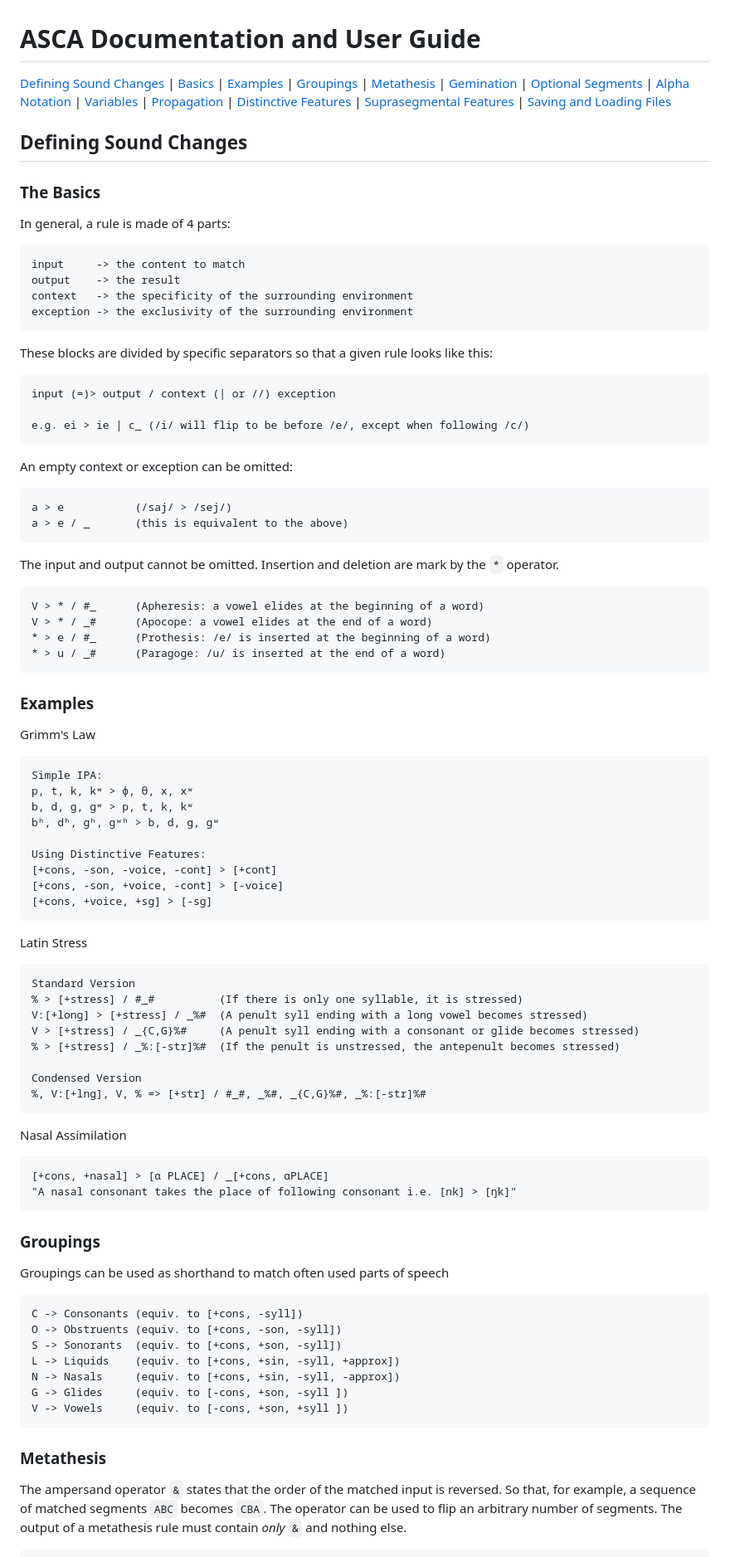
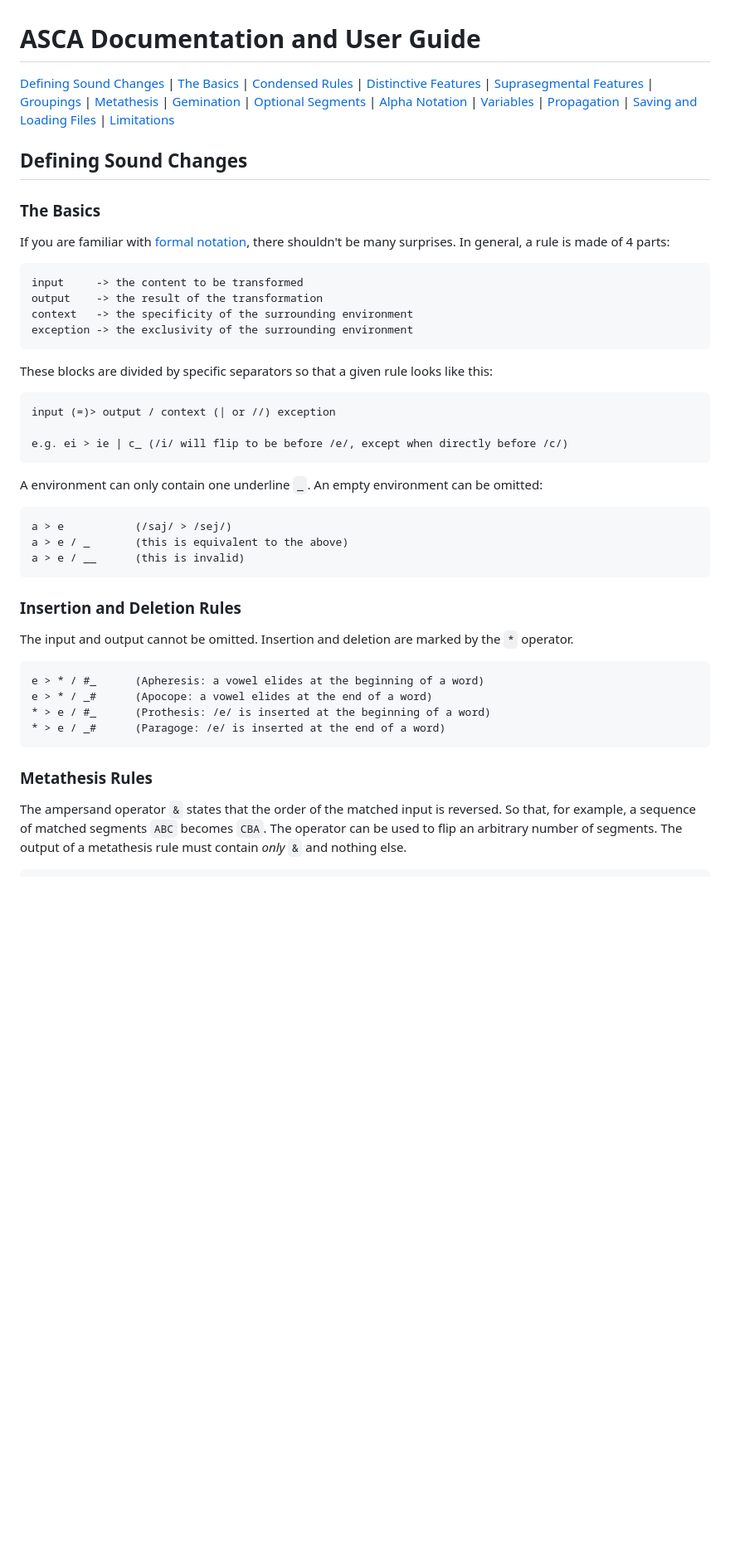
Before and after one commit to j624364/asca-rust, a Markdown page: doc.md, the part around the change printed below. Shown: that part at 83% size. Drawn GitHub-style; blank space fills up the shorter version.

````diff
--- a/doc.md
+++ b/doc.md
@@ -1,16 +1,16 @@
 # ASCA Documentation and User Guide
-[Defining Sound Changes](#Defining-Sound-Changes) |
-[Basics](#Basics) | [Examples](#Examples) | [Groupings](#Groupings) | [Metathesis](#Metathesis) | [Gemination](#Gemination) | [Optional Segments](#Optional-Segments) | [Alpha Notation](#Alpha-Notation) | [Variables](#Variables) | [Propagation](#Propagation) |
-[Distinctive Features](#Distinctive-Features) |
-[Suprasegmental Features](#Suprasegmental-Features) | [Saving and Loading Files](#saving-and-loading-files)
+[Defining Sound Changes](#defining-sound-changes) | [The Basics](#the-basics) | [Condensed Rules](#condensed-rules)
+| [Distinctive Features](#distinctive-features) | [Suprasegmental Features](#suprasegmental-features)
+| [Groupings](#groupings) | [Metathesis](#metathesis) | [Gemination](#gemination) | [Optional Segments](#optional-segments) | [Alpha Notation](#alpha-notation) | [Variables](#variables) | [Propagation](#propagation)
+ | [Saving and Loading Files](#saving-and-loading-files) | [Limitations](#limitations)
 ## Defining Sound Changes
 
 ### The Basics
-
+If you are familiar with [formal notation](https://en.wikipedia.org/wiki/Phonological_rule), there shouldn't be many surprises.
 In general, a rule is made of 4 parts:
 ```
-input     -> the content to match
-output    -> the result
+input     -> the content to be transformed
+output    -> the result of the transformation
 context   -> the specificity of the surrounding environment
 exception -> the exclusivity of the surrounding environment
 ```
@@ -18,70 +18,27 @@ These blocks are divided by specific separators so that a given rule looks like
 ```
 input (=)> output / context (| or //) exception
 
-e.g. ei > ie | c_ (/i/ will flip to be before /e/, except when following /c/)
+e.g. ei > ie | c_ (/i/ will flip to be before /e/, except when directly before /c/)
 ```
 
-An empty context or exception can be omitted:
+A environment can only contain one underline `_`. An empty environment can be omitted:
 ```
 a > e           (/saj/ > /sej/)
 a > e / _       (this is equivalent to the above)
+a > e / __      (this is invalid)
 ```
-The input and output cannot be omitted. Insertion and deletion are mark by the `*` operator.
+### Insertion and Deletion Rules
+
+The input and output cannot be omitted. Insertion and deletion are marked by the `*` operator.
 
 ```
-V > * / #_      (Apheresis: a vowel elides at the beginning of a word)
-V > * / _#      (Apocope: a vowel elides at the end of a word)
+e > * / #_      (Apheresis: a vowel elides at the beginning of a word)
+e > * / _#      (Apocope: a vowel elides at the end of a word)
 * > e / #_      (Prothesis: /e/ is inserted at the beginning of a word)
-* > u / _#      (Paragoge: /u/ is inserted at the end of a word)
+* > e / _#      (Paragoge: /e/ is inserted at the end of a word)
 ```
 
-### Examples
-
-Grimm's Law
-```
-Simple IPA:
-p, t, k, kʷ > ɸ, θ, x, xʷ
-b, d, g, gʷ > p, t, k, kʷ
-bʰ, dʰ, gʰ, gʷʰ > b, d, g, gʷ
-
-Using Distinctive Features:
-[+cons, -son, -voice, -cont] > [+cont]
-[+cons, -son, +voice, -cont] > [-voice]
-[+cons, +voice, +sg] > [-sg]
-```
-
-Latin Stress
-```
-Standard Version
-% > [+stress] / #_#          (If there is only one syllable, it is stressed)
-V:[+long] > [+stress] / _%#  (A penult syll ending with a long vowel becomes stressed)
-V > [+stress] / _{C,G}%#     (A penult syll ending with a consonant or glide becomes stressed)
-% > [+stress] / _%:[-str]%#  (If the penult is unstressed, the antepenult becomes stressed)
-
-Condensed Version
-%, V:[+lng], V, % => [+str] / #_#, _%#, _{C,G}%#, _%:[-str]%#
-```
-
-Nasal Assimilation
-```
-[+cons, +nasal] > [α PLACE] / _[+cons, αPLACE]
-"A nasal consonant takes the place of following consonant i.e. [nk] > [ŋk]"
-```
-
-### Groupings
-
-Groupings can be used as shorthand to match often used parts of speech
-```
-C -> Consonants (equiv. to [+cons, -syll])
-O -> Obstruents (equiv. to [+cons, -son, -syll])
-S -> Sonorants  (equiv. to [+cons, +son, -syll])
-L -> Liquids    (equiv. to [+cons, +sin, -syll, +approx])
-N -> Nasals     (equiv. to [+cons, +sin, -syll, -approx])
-G -> Glides     (equiv. to [-cons, +son, -syll ])
-V -> Vowels     (equiv. to [-cons, +son, +syll ])
-```
-
-### Metathesis
+### Metathesis Rules
 The ampersand operator ```&``` states that the order of the matched input is reversed. So that, for example, a sequence of matched segments `ABC` becomes `CBA`. The operator can be used to flip an arbitrary number of segments.
 The output of a metathesis rule must contain *only* `&` and nothing else.
 
````
Also changed, not shown: other parts of doc.md (+193 -71 lines).
